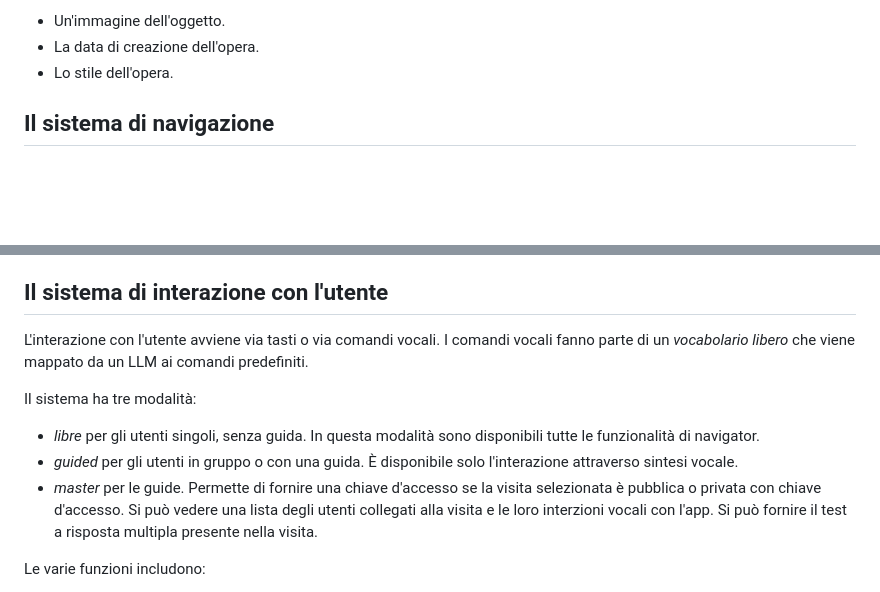
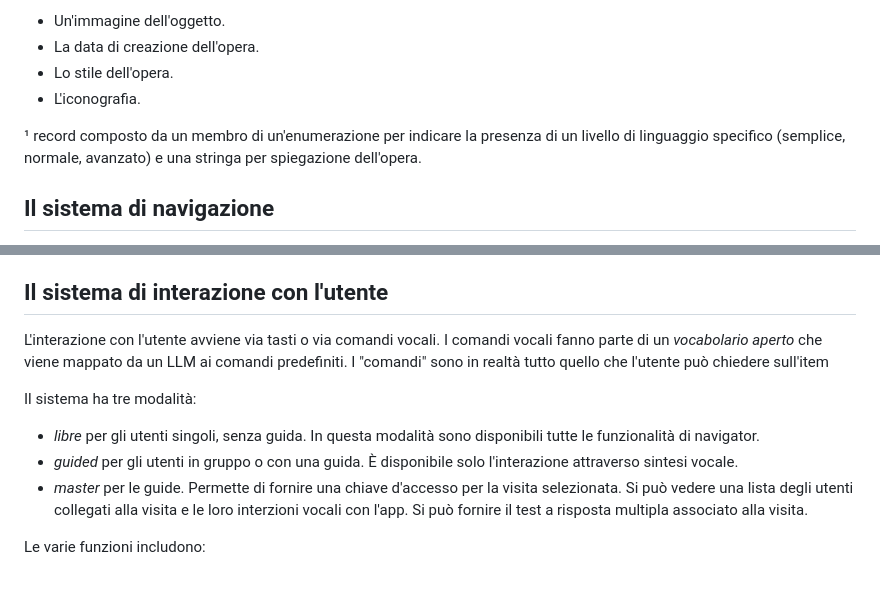
Before and after one commit to salvatorebruzzese/art-around, a Markdown page: README.md, 2 parts joined by grey strips. GitHub-like rendering; blank space fills up the shorter version.

```diff
--- a/README.md
+++ b/README.md
@@ -50,6 +66,9 @@ Hanno dei campi facoltativi:
 - Un'immagine dell'oggetto.
 - La data di creazione dell'opera.
 - Lo stile dell'opera.
+- L'iconografia.
+
+¹ record composto da un membro di un'enumerazione per indicare la presenza di un livello di linguaggio specifico (semplice, normale, avanzato) e una stringa per spiegazione dell'opera.
 
 ## Il sistema di navigazione
 Il sistema di navigazione gestisce due aspetti correlati: l'avanzamento della visita e la geolocalizzazione dell'utente rispetto alle opere. Il sistema non è visibile dall'utente, ma lo si può utilizzare attraverso il [sistema di interazione](#il-sistema-di-interazione-con-lutente).
@@ -61,12 +80,13 @@ Le varie funzioni includono:
 
 ## Il sistema di interazione con l'utente
 L'interazione con l'utente avviene via tasti o via comandi vocali.
-I comandi vocali fanno parte di un *vocabolario libero* che viene mappato da un LLM ai comandi predefiniti.
+I comandi vocali fanno parte di un *vocabolario aperto* che viene mappato da un LLM ai comandi predefiniti.
+I "comandi" sono in realtà tutto quello che l'utente può chiedere sull'item
 
 Il sistema ha tre modalità:
 - *libre* per gli utenti singoli, senza guida. In questa modalità sono disponibili tutte le funzionalità di navigator.
 - *guided* per gli utenti in gruppo o con una guida. È disponibile solo l'interazione attraverso sintesi vocale.
-- *master* per le guide. Permette di fornire una chiave d'accesso se la visita selezionata è pubblica o privata con chiave d'accesso. Si può vedere una lista degli utenti collegati alla visita e le loro interzioni vocali con l'app. Si può fornire il test a risposta multipla presente nella visita.
+- *master* per le guide. Permette di fornire una chiave d'accesso per la visita selezionata. Si può vedere una lista degli utenti collegati alla visita e le loro interzioni vocali con l'app. Si può fornire il test a risposta multipla associato alla visita.
 
 Le varie funzioni includono:
 - [ ] Presentazione visiva dell'item.
```
Also changed, not shown: other parts of README.md (+26 -10 lines).
